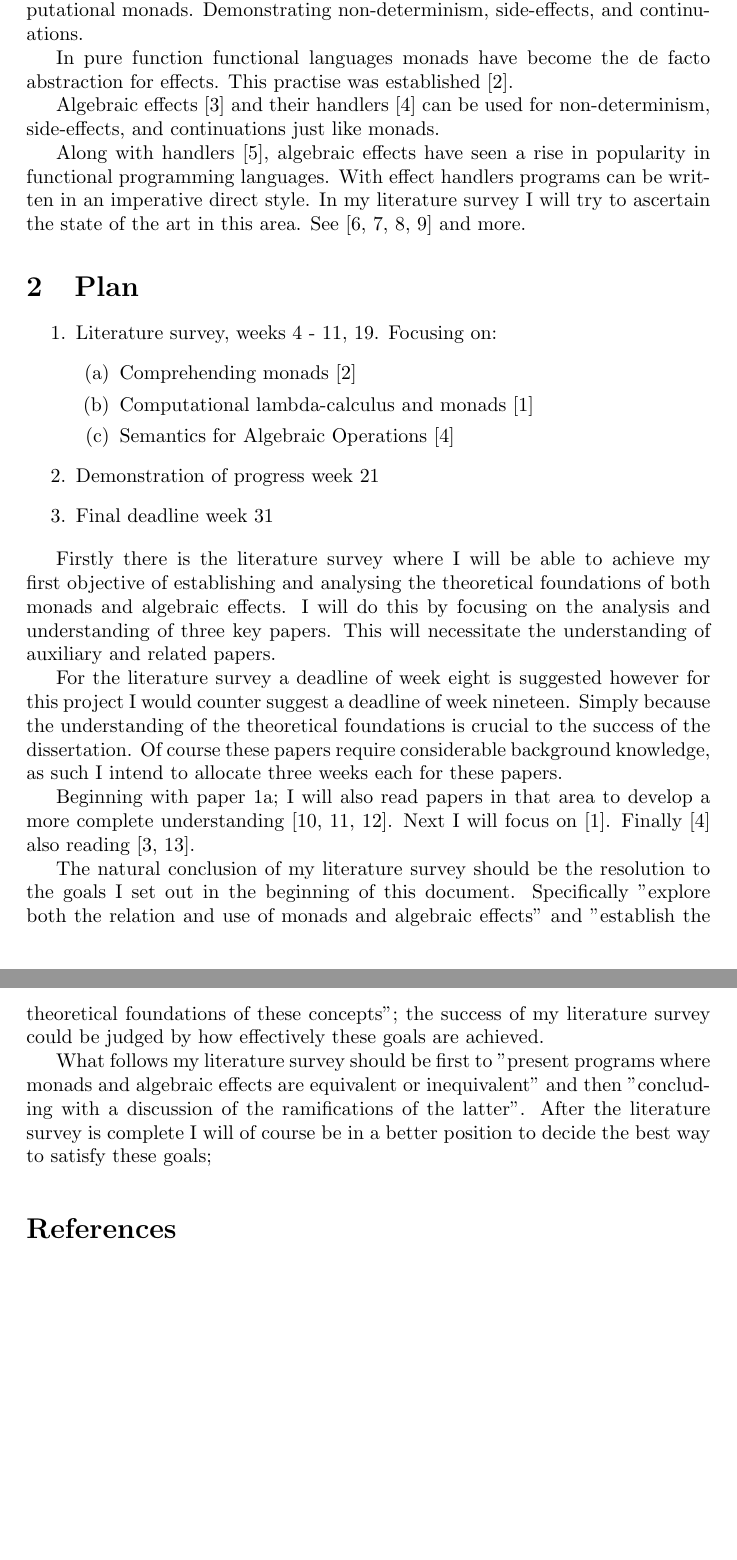
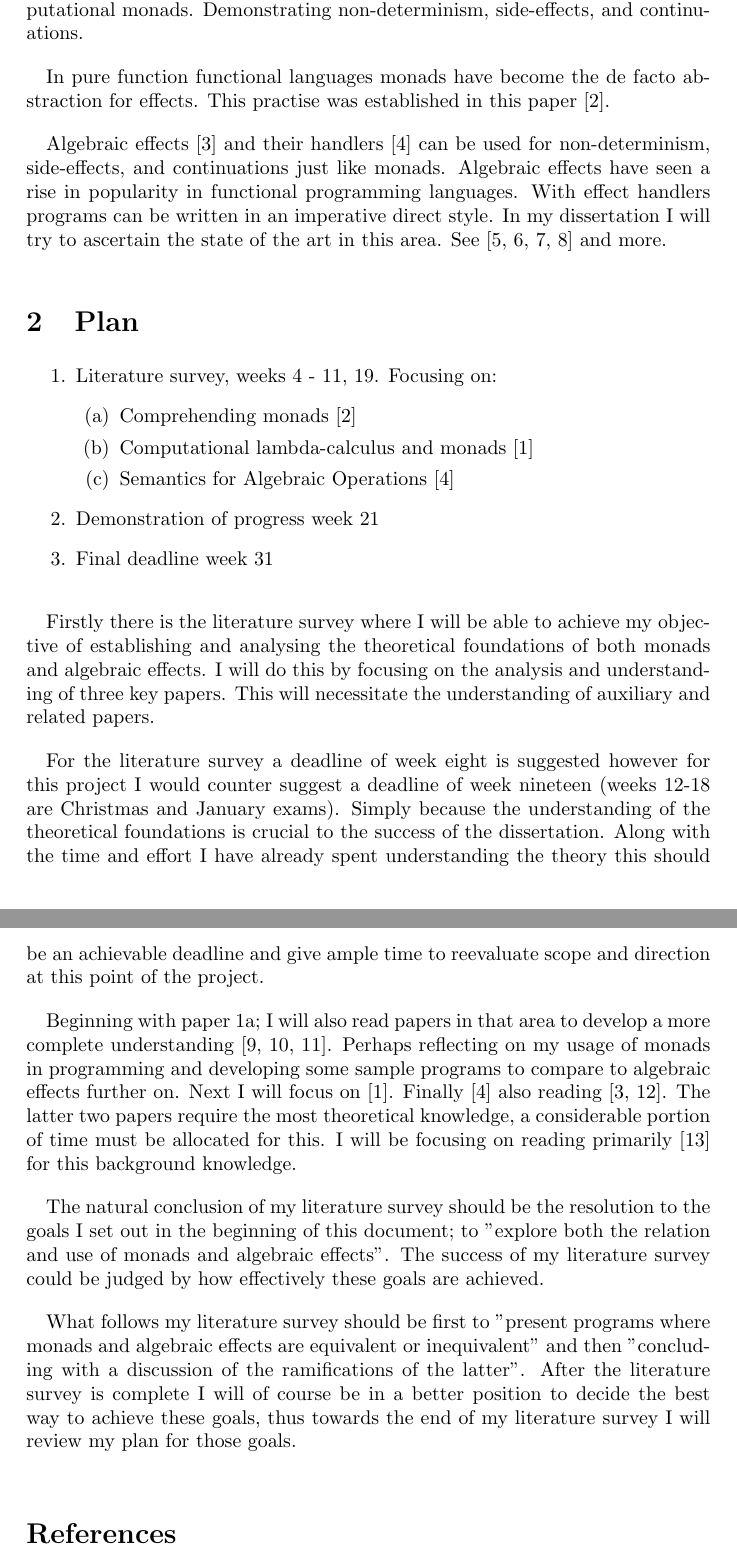
Before and after one commit to arthurlac/dissert, a LaTeX document (src/proposal.tex): two parts of pages 1 and 2 of 2 before the commit and two parts of pages 1 and 2 of 3 after it, joined at a grey line, cut so that both start at the same text, the shorter picture padded with empty space. Compiled offline with pdfLaTeX.

Commit message:
1st draft i guess

```diff
--- a/src/proposal.tex
+++ b/src/proposal.tex
@@ -4,6 +4,9 @@
 \title{Proposal}
 \author{Arthur}
 
+\setlength{\parindent}{1em}
+\setlength{\parskip}{1em}
+
 \begin{document}
 \section{Introduction}
 
@@ -16,20 +19,15 @@ inequivalent. Concluding with a discussion of the ramifications of the latter.
 Moggi \cite{Moggi:hc} introduced the computational lambda calculus (${\lambda}_c$-calculus)
 and computational monads. Demonstrating non-determinism, side-effects, and continuations.
 
-\par
 In pure function functional languages monads have become the de facto abstraction for effects.
-This practise was established \cite{wadler1990}.
+This practise was established in this paper \cite{wadler1990}.
 
-\par
 Algebraic effects \cite{plotkin2001adequacy} and their handlers \cite{Plotkin:2001jr}
 can be used for non-determinism, side-effects, and continuations just like monads.
-
-\par
-Along with handlers \cite{Plotkin:2009dr},
-algebraic effects have seen a rise in popularity in functional programming languages.
+Algebraic effects have seen a rise in popularity in functional programming languages.
 With effect handlers programs can be written in an imperative direct style.
-In my literature survey I will try to ascertain the state of the art in this area.
-See \cite{Lindley:2016vz, Dolan:2017, leijen:16, Bauer:2013fn} and more.
+In my dissertation I will try to ascertain the state of the art in this area.
+See \cite{Bauer:2013fn, leijen:16, Lindley:2016vz, Dolan:2017} and more.
 
 
 
@@ -46,42 +44,42 @@ See \cite{Lindley:2016vz, Dolan:2017, leijen:16, Bauer:2013fn} and more.
   \item Final deadline week 31
 \end{enumerate}
 
-Firstly there is the literature survey where I will be able to achieve my first objective
+Firstly there is the literature survey where I will be able to achieve my objective
 of establishing and analysing the theoretical foundations of both monads and algebraic
 effects.
 I will do this by focusing on the analysis and understanding of three key papers.
 This will necessitate the understanding of auxiliary and related papers.
 
-\par
 For the literature survey a deadline of week eight is suggested however for this project I would
-counter suggest a deadline of week nineteen. Simply because the understanding of the theoretical
-foundations is crucial to the success of the dissertation.
-Of course these papers require considerable background knowledge, as such
-I intend to allocate three weeks each for these papers.
+counter suggest a deadline of week nineteen (weeks 12-18 are Christmas and January exams).
+Simply because the understanding of the theoretical foundations is crucial to the success of the
+ dissertation. Along with the time and effort I have already spent understanding the theory this
+should be an achievable deadline and give ample time to reevaluate scope and direction at this point of the project.
 
-\par
 Beginning with paper 1a;
 I will also read papers in that area to develop a more complete understanding
 \cite{wadler2003marriage, wadler1994monads, PeytonJones:1993}.
+Perhaps reflecting on my usage of monads in programming and developing some sample
+programs to compare to algebraic effects further on.
 Next I will focus on \cite{Moggi:hc}.
 Finally \cite{Plotkin:2001jr} also reading \cite{plotkin2001adequacy, Plotkin:2002dw}.
+The latter two papers require the most theoretical knowledge, a considerable portion
+of time must be allocated for this.
+I will be focusing on reading primarily \cite{barr1990category} for this background knowledge.
 
-\par
 The natural conclusion of my literature survey should be the resolution to the goals I set out
-in the beginning of this document. Specifically
-  "explore both the relation and use of monads and algebraic effects"
-and
-  "establish the theoretical foundations of these concepts";
-the success of my literature survey could be judged by how effectively these goals are
+in the beginning of this document; to "explore both the relation and use of monads and
+algebraic effects".
+The success of my literature survey could be judged by how effectively these goals are
 achieved.
 
-\par
 What follows my literature survey should be first to
   "present programs where monads and algebraic effects are equivalent or inequivalent"
 and then
   "concluding with a discussion of the ramifications of the latter".
 After the literature survey is complete I will of course be in a better position to decide
-the best way to satisfy these goals;
+the best way to achieve these goals, thus towards the end of my literature survey I will
+review my plan for those goals.
 
 
 \medskip
```
Also changed, not shown: src/proposal.bib (+8 -0 lines), README.md (added), src/proposal.tex (2 more changed lines).
